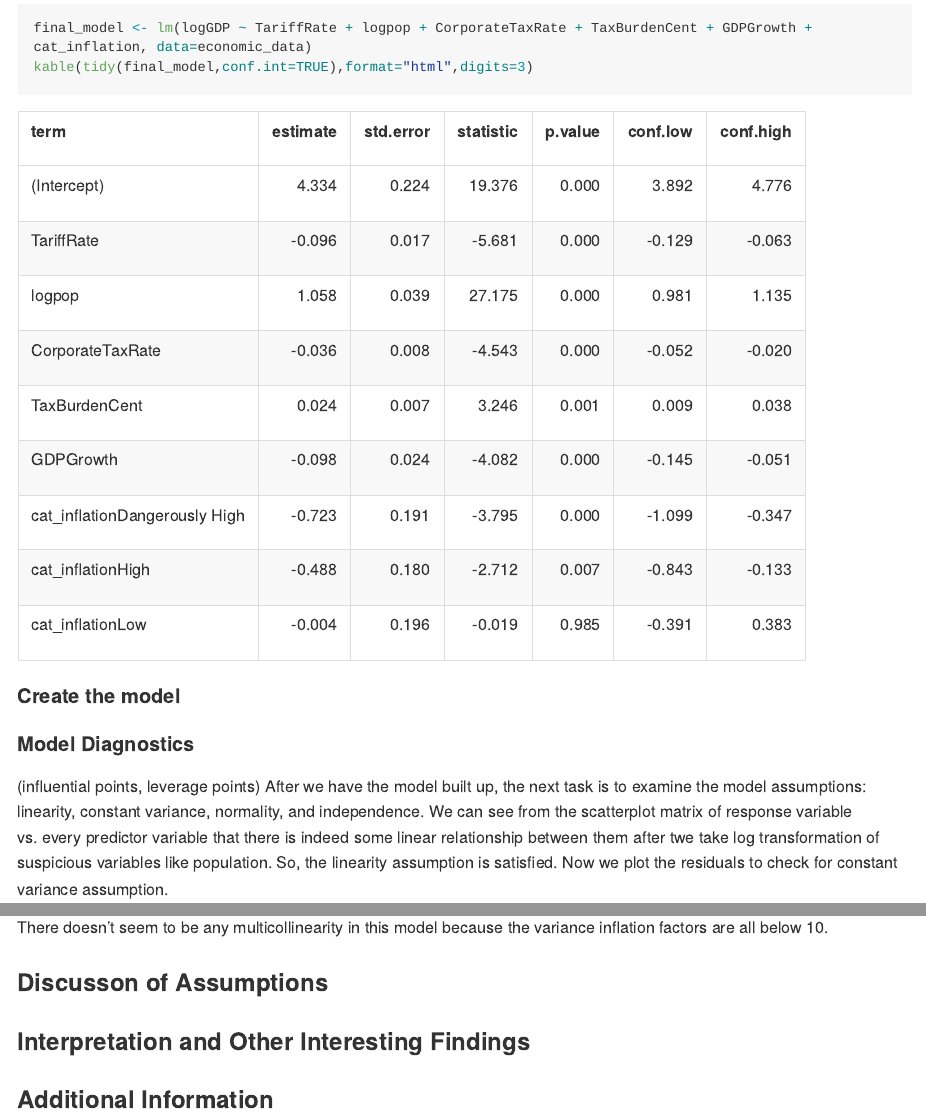
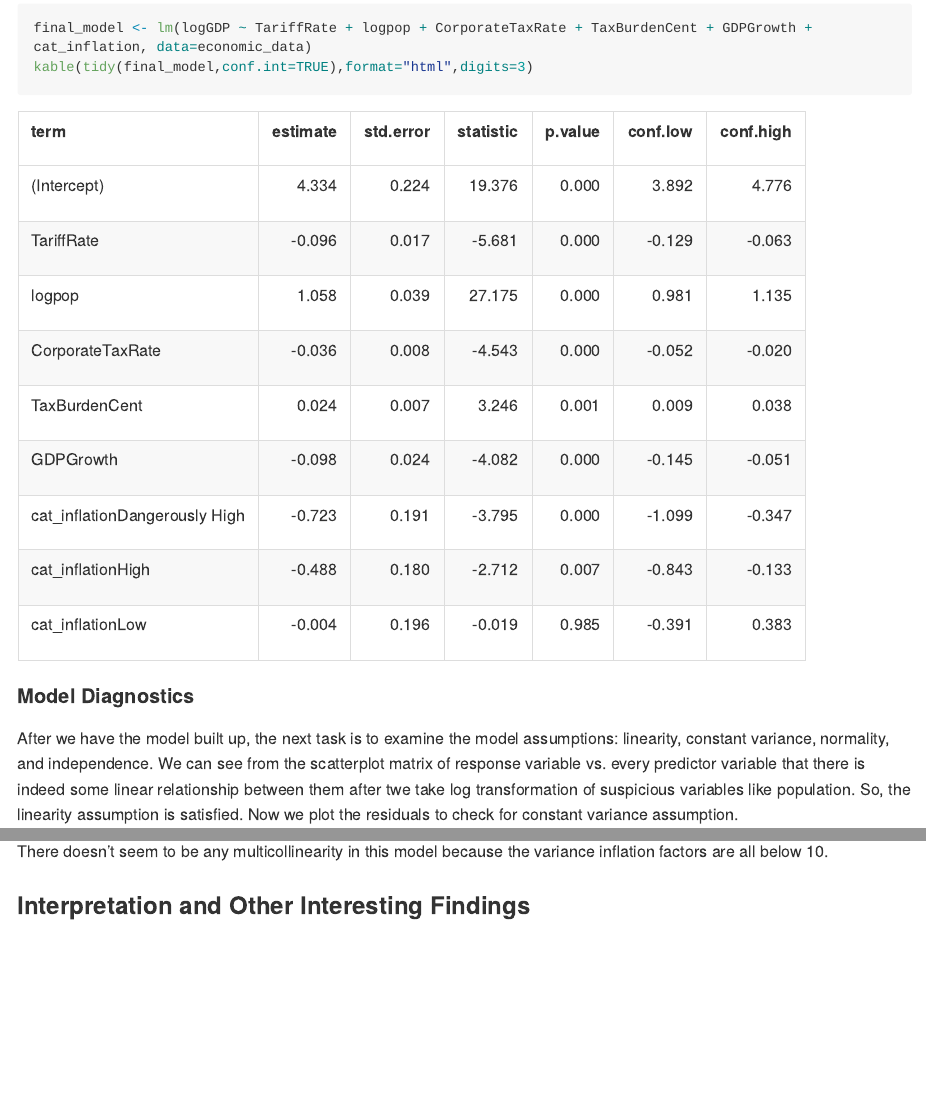
Before and after one commit to yl554/GDP_EconomicFreedomIndex, an R Markdown document (03-regression-analysis/regression-analysis.Rmd): the page in a window 1100 px wide, from 5110 px down, and a second part further down, joined at a grey line. The pictures show the output file 03-regression-analysis/regression-analysis.md that the author committed with the source, drawn offline in the style of GitHub; long lines of code are wrapped.

Commit message:
Fixed ordering

````diff
--- a/03-regression-analysis/regression-analysis.Rmd
+++ b/03-regression-analysis/regression-analysis.Rmd
@@ -427,10 +427,8 @@ final_model <- lm(logGDP ~ TariffRate + logpop + CorporateTaxRate + TaxBurdenCen
 kable(tidy(final_model,conf.int=TRUE),format="html",digits=3)
 ```
 
-#### Create the model
 
 #### Model Diagnostics
-(influential points, leverage points)
 After we have the model built up, the next task is to examine the model assumptions: linearity, constant variance, normality, and independence. We can see from the scatterplot matrix of response variable vs. every predictor variable that there is indeed some linear relationship between them after twe take log transformation of suspicious variables like population. So, the linearity assumption is satisfied. Now we plot the residuals to check for constant variance assumption.
 
 ```{r residual vs. predicted}
@@ -548,8 +546,4 @@ tidy(vif(final_model))
 
 There doesn’t seem to be any multicollinearity in this model because the variance inflation factors are all below 10.
 
-### Discusson of Assumptions
-
 ### Interpretation and Other Interesting Findings
-
-### Additional Information
````
Also changed, not shown: 03-regression-analysis/regression-analysis.md.
